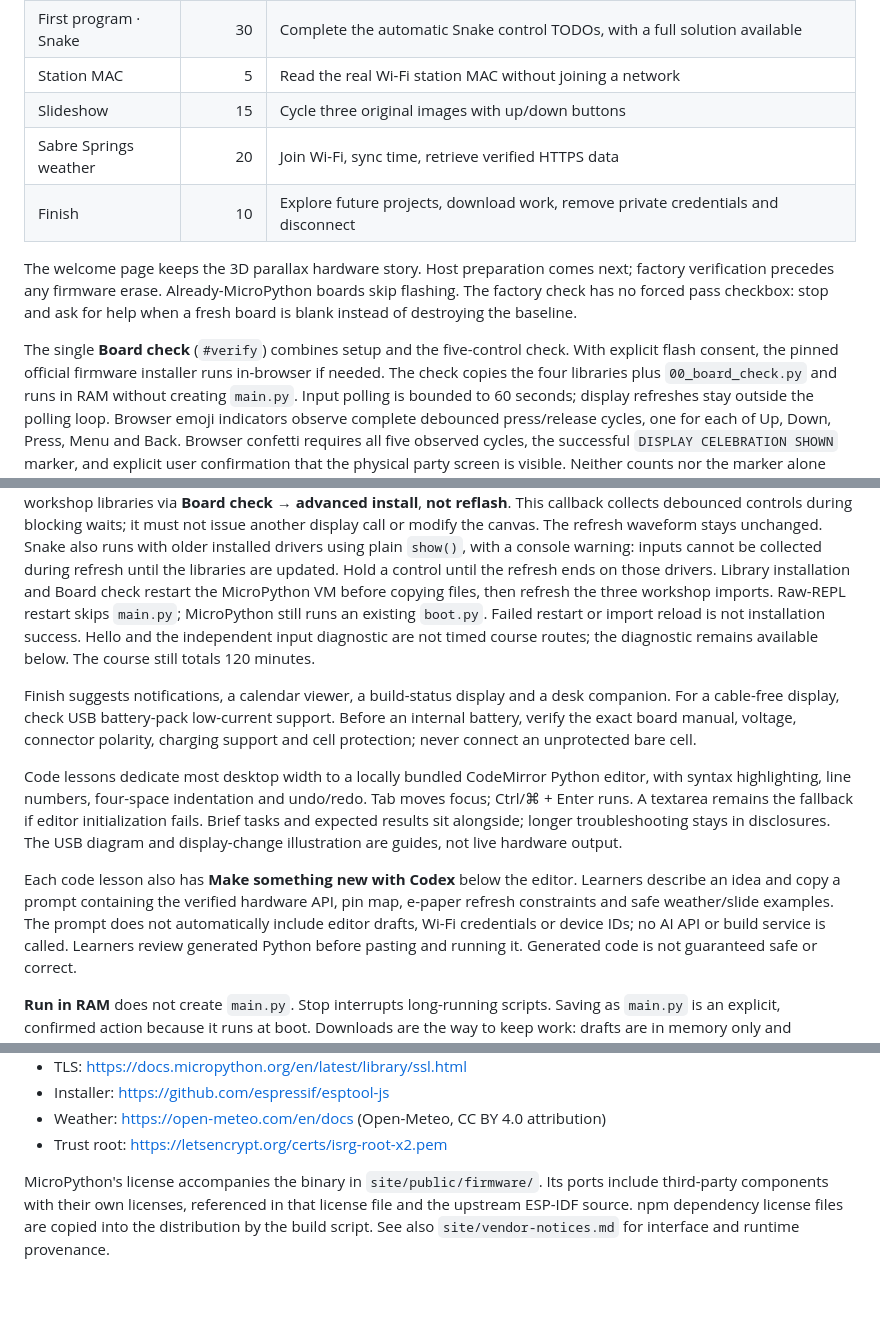
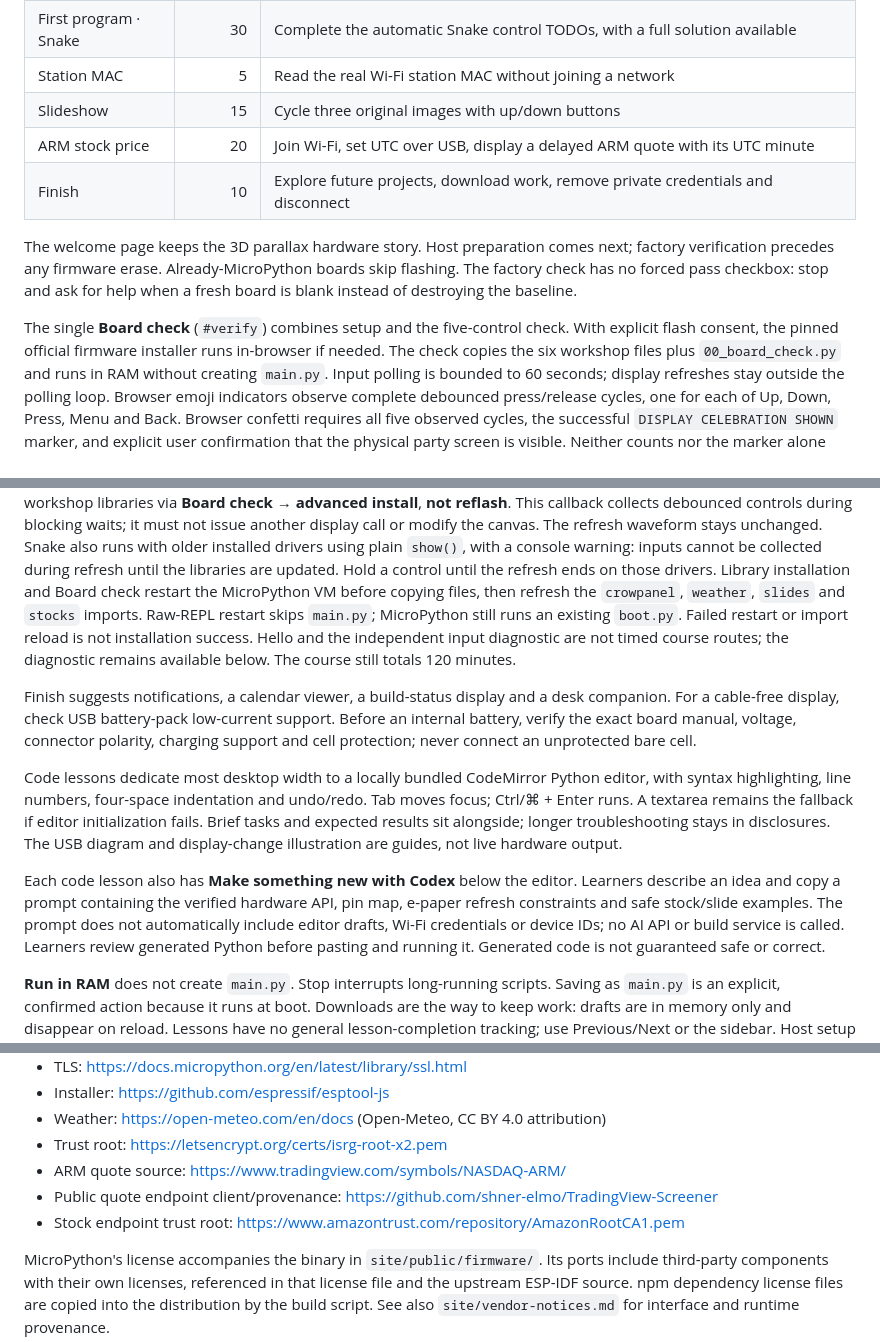
Before and after one commit to CaseyHillers/crowpanel-codelab, a Markdown page: README.md, 3 parts joined by grey strips. Rendered like a GitHub page; blank space fills up the shorter version.

```diff
--- a/README.md
+++ b/README.md
@@ -69,7 +69,7 @@ this repository. The initial lockfile was downloaded using registry.npmmirror.co
 | First program · Snake | 30 | Complete the automatic Snake control TODOs, with a full solution available |
 | Station MAC | 5 | Read the real Wi-Fi station MAC without joining a network |
 | Slideshow | 15 | Cycle three original images with up/down buttons |
-| Sabre Springs weather | 20 | Join Wi-Fi, sync time, retrieve verified HTTPS data |
+| ARM stock price | 20 | Join Wi-Fi, set UTC over USB, display a delayed ARM quote with its UTC minute |
 | Finish | 10 | Explore future projects, download work, remove private credentials and disconnect |
 
 The welcome page keeps the 3D parallax hardware story. Host preparation comes
@@ -79,7 +79,7 @@ ask for help when a fresh board is blank instead of destroying the baseline.
 
 The single **Board check** (`#verify`) combines setup and the five-control check.
 With explicit flash consent, the pinned official firmware installer
-runs in-browser if needed. The check copies the four libraries plus
+runs in-browser if needed. The check copies the six workshop files plus
 `00_board_check.py` and runs in RAM without creating `main.py`. Input polling is
 bounded to 60 seconds; display refreshes stay outside the polling loop.
 Browser emoji indicators observe complete debounced press/release cycles, one
@@ -115,7 +115,7 @@ Snake also runs with older installed drivers using plain `show()`, with a
 console warning: inputs cannot be collected during refresh until the libraries
 are updated. Hold a control until the refresh ends on those drivers.
 Library installation and Board check restart the MicroPython VM before copying
-files, then refresh the three workshop imports. Raw-REPL restart skips
+files, then refresh the `crowpanel`, `weather`, `slides` and `stocks` imports. Raw-REPL restart skips
 `main.py`; MicroPython still runs an existing `boot.py`. Failed restart or import
 reload is not installation success.
 Hello and the independent input diagnostic are not timed course routes; the
@@ -136,7 +136,7 @@ illustration are guides, not live hardware output.
 
 Each code lesson also has **Make something new with Codex** below the editor.
 Learners describe an idea and copy a prompt containing the verified hardware API,
-pin map, e-paper refresh constraints and safe weather/slide examples. The prompt
+pin map, e-paper refresh constraints and safe stock/slide examples. The prompt
 does not automatically include editor drafts, Wi-Fi credentials or device IDs;
 no AI API or build service is called. Learners review generated Python before
 pasting and running it. Generated code is not guaranteed safe or correct.
@@ -433,6 +475,9 @@ firmware's third-party notices.
 - Installer: https://github.com/espressif/esptool-js
 - Weather: https://open-meteo.com/en/docs (Open-Meteo, CC BY 4.0 attribution)
 - Trust root: https://letsencrypt.org/certs/isrg-root-x2.pem
+- ARM quote source: https://www.tradingview.com/symbols/NASDAQ-ARM/
+- Public quote endpoint client/provenance: https://github.com/shner-elmo/TradingView-Screener
+- Stock endpoint trust root: https://www.amazontrust.com/repository/AmazonRootCA1.pem
 
 MicroPython's license accompanies the binary in `site/public/firmware/`.
 Its ports include third-party components with their own licenses, referenced in
```
Also changed, not shown: other parts of README.md (+55 -13 lines), AGENTS.md (+20 -7 lines), site/vendor-notices.md (+31 -4 lines).
